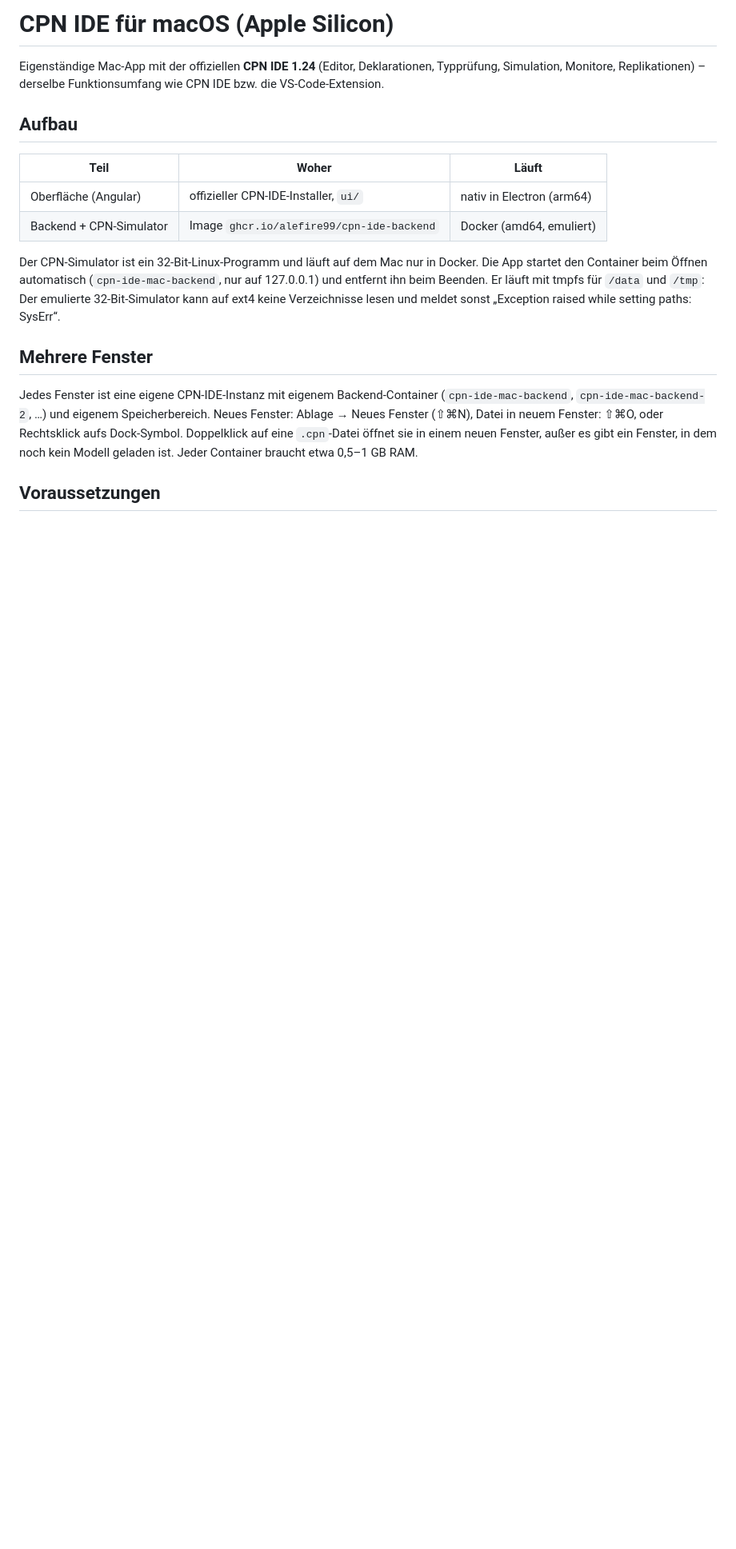
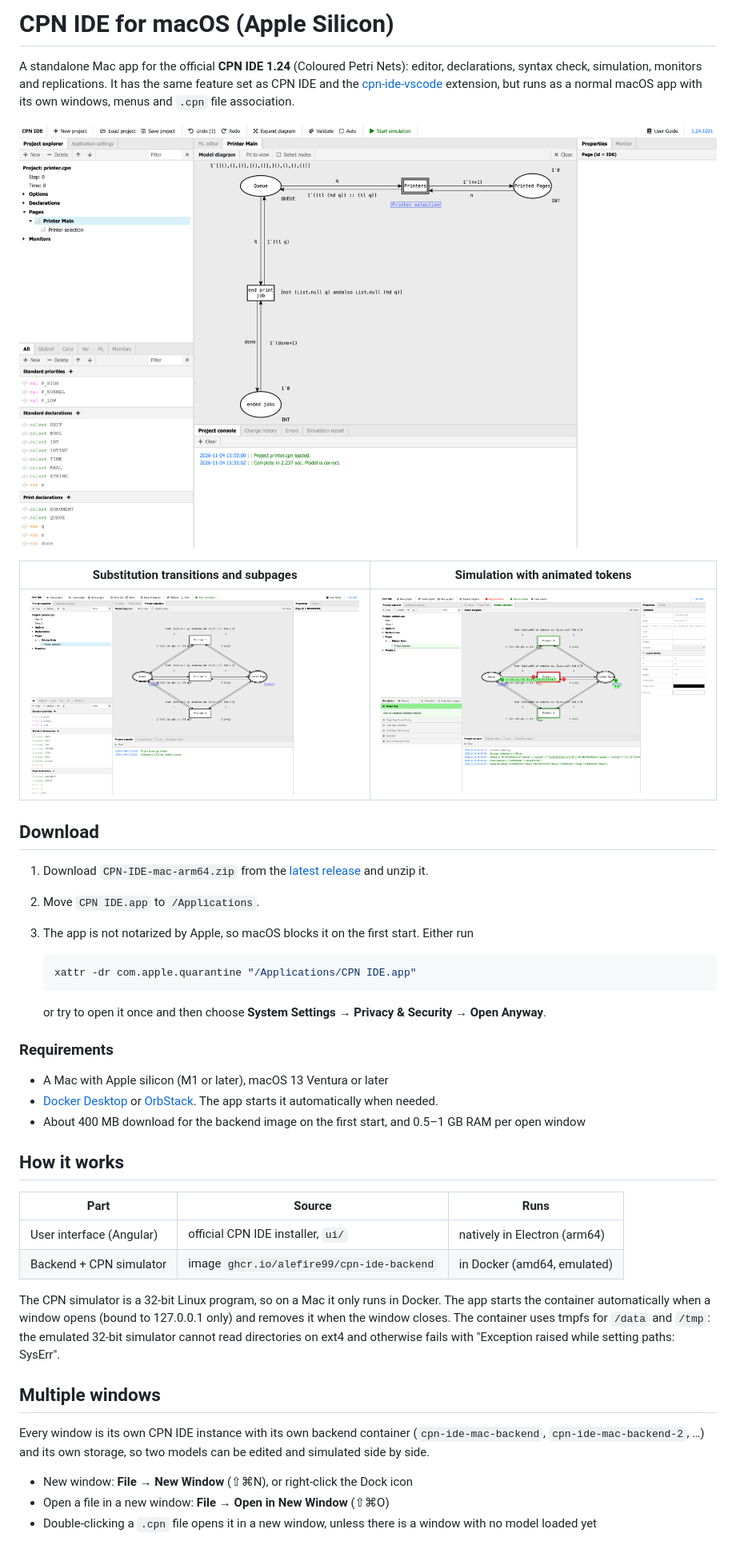
Before and after one commit to LeonardPertsch/cpn-ide-mac, a Markdown page: README.md, the part around one of its changes. Shown at 80% size. Drawn GitHub-style; pictures changed too: docs/screenshots/editor.png (added), docs/screenshots/simulation.png (added), docs/screenshots/subpage.png (added); blank space fills up the shorter version.

````diff
--- a/README.md
+++ b/README.md
@@ -1,27 +1,53 @@
-# CPN IDE für macOS (Apple Silicon)
+# CPN IDE for macOS (Apple Silicon)
 
-Eigenständige Mac-App mit der offiziellen **CPN IDE 1.24** (Editor, Deklarationen, Typprüfung,
-Simulation, Monitore, Replikationen) – derselbe Funktionsumfang wie CPN IDE bzw. die VS-Code-Extension.
+A standalone Mac app for the official **CPN IDE 1.24** (Coloured Petri Nets): editor, declarations, syntax check,
+simulation, monitors and replications. It has the same feature set as CPN IDE and the
+[cpn-ide-vscode](https://github.com/AleFire99/cpn-ide-vscode) extension, but runs as a normal macOS app with its
+own windows, menus and `.cpn` file association.
 
-## Aufbau
+![Editor](docs/screenshots/editor.png)
 
-| Teil | Woher | Läuft |
+| Substitution transitions and subpages | Simulation with animated tokens |
+|---|---|
+| ![Subpage](docs/screenshots/subpage.png) | ![Simulation](docs/screenshots/simulation.png) |
+
+## Download
+
+1. Download `CPN-IDE-mac-arm64.zip` from the [latest release](../../releases/latest) and unzip it.
+2. Move `CPN IDE.app` to `/Applications`.
+3. The app is not notarized by Apple, so macOS blocks it on the first start. Either run
+
+   ```bash
+   xattr -dr com.apple.quarantine "/Applications/CPN IDE.app"
+   ```
+
+   or try to open it once and then choose **System Settings → Privacy & Security → Open Anyway**.
+
+### Requirements
+
+- A Mac with Apple silicon (M1 or later), macOS 13 Ventura or later
+- [Docker Desktop](https://www.docker.com/products/docker-desktop/) or [OrbStack](https://orbstack.dev/).
+  The app starts it automatically when needed.
+- About 400 MB download for the backend image on the first start, and 0.5–1 GB RAM per open window
+
+## How it works
+
+| Part | Source | Runs |
 |---|---|---|
-| Oberfläche (Angular) | offizieller CPN-IDE-Installer, `ui/` | nativ in Electron (arm64) |
-| Backend + CPN-Simulator | Image `ghcr.io/alefire99/cpn-ide-backend` | Docker (amd64, emuliert) |
+| User interface (Angular) | official CPN IDE installer, `ui/` | natively in Electron (arm64) |
+| Backend + CPN simulator | image `ghcr.io/alefire99/cpn-ide-backend` | in Docker (amd64, emulated) |
 
-Der CPN-Simulator ist ein 32-Bit-Linux-Programm und läuft auf dem Mac nur in Docker. Die App startet
-den Container beim Öffnen automatisch (`cpn-ide-mac-backend`, nur auf 127.0.0.1) und entfernt ihn beim Beenden.
-Er läuft mit tmpfs für `/data` und `/tmp`: Der emulierte 32-Bit-Simulator kann auf ext4 keine
-Verzeichnisse lesen und meldet sonst „Exception raised while setting paths: SysErr“.
+The CPN simulator is a 32-bit Linux program, so on a Mac it only runs in Docker. The app starts the container
+automatically when a window opens (bound to 127.0.0.1 only) and removes it when the window closes. The container
+uses tmpfs for `/data` and `/tmp`: the emulated 32-bit simulator cannot read directories on ext4 and otherwise
+fails with "Exception raised while setting paths: SysErr".
 
-## Mehrere Fenster
+## Multiple windows
 
-Jedes Fenster ist eine eigene CPN-IDE-Instanz mit eigenem Backend-Container (`cpn-ide-mac-backend`,
-`cpn-ide-mac-backend-2`, …) und eigenem Speicherbereich. Neues Fenster: Ablage → Neues Fenster (⇧⌘N),
-Datei in neuem Fenster: ⇧⌘O, oder Rechtsklick aufs Dock-Symbol. Doppelklick auf eine `.cpn`-Datei öffnet sie
-in einem neuen Fenster, außer es gibt ein Fenster, in dem noch kein Modell geladen ist.
-Jeder Container braucht etwa 0,5–1 GB RAM.
+Every window is its own CPN IDE instance with its own backend container (`cpn-ide-mac-backend`,
+`cpn-ide-mac-backend-2`, …) and its own storage, so two models can be edited and simulated side by side.
 
-## Voraussetzungen
+- New window: **File → New Window** (⇧⌘N), or right-click the Dock icon
+- Open a file in a new window: **File → Open in New Window** (⇧⌘O)
+- Double-clicking a `.cpn` file opens it in a new window, unless there is a window with no model loaded yet
 
````
Also changed, not shown: other parts of README.md (+34 -14 lines), 6 other files.
